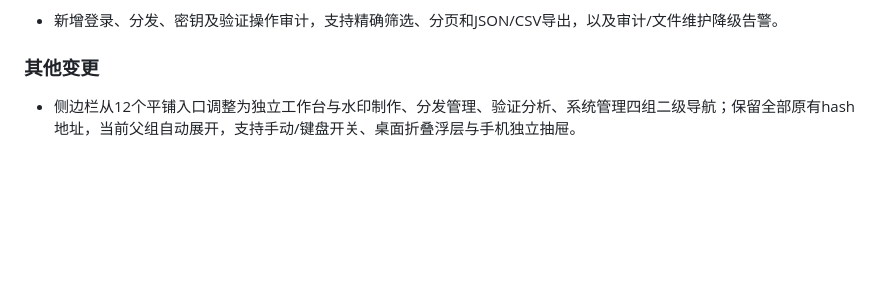
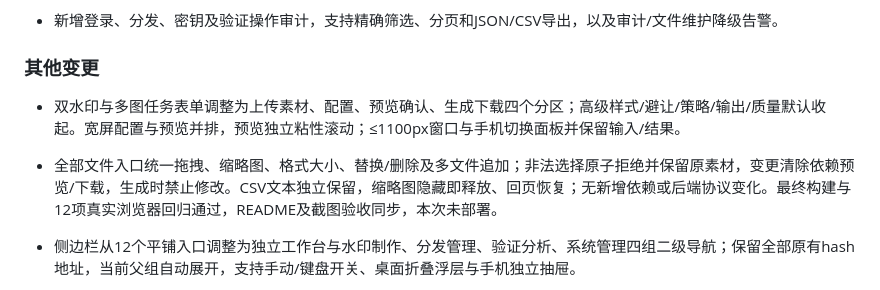
Before and after one commit to Ed1s0nZ/watermark-tool, a Markdown page: CHANGELOG.md, the part around the change. Rendered like a GitHub page; blank space fills up the shorter version.

Commit message:
docs: finalize form workspace delivery and changelog

```diff
--- a/CHANGELOG.md
+++ b/CHANGELOG.md
@@ -18,6 +18,9 @@
 - 新增登录、分发、密钥及验证操作审计，支持精确筛选、分页和JSON/CSV导出，以及审计/文件维护降级告警。
 
 ### 其他变更
+
+- 双水印与多图任务表单调整为上传素材、配置、预览确认、生成下载四个分区；高级样式/避让/策略/输出/质量默认收起。宽屏配置与预览并排，预览独立粘性滚动；≤1100px窗口与手机切换面板并保留输入/结果。
+- 全部文件入口统一拖拽、缩略图、格式大小、替换/删除及多文件追加；非法选择原子拒绝并保留原素材，变更清除依赖预览/下载，生成时禁止修改。CSV文本独立保留，缩略图隐藏即释放、回页恢复；无新增依赖或后端协议变化。最终构建与12项真实浏览器回归通过，README及截图验收同步，本次未部署。
 
 - 侧边栏从12个平铺入口调整为独立工作台与水印制作、分发管理、验证分析、系统管理四组二级导航；保留全部原有hash地址，当前父组自动展开，支持手动/键盘开关、桌面折叠浮层与手机独立抽屉。
 - 菜单内部滚动、底部固定，中英文和暗色主题同步；修复悬停延迟导致选择子项后浮层重开的交互。新增共享导航模型/组件及专项验收，最终生产构建和10项真实浏览器流程通过，无后端变更或新增依赖。
```
Also changed, not shown: 1 other file.
